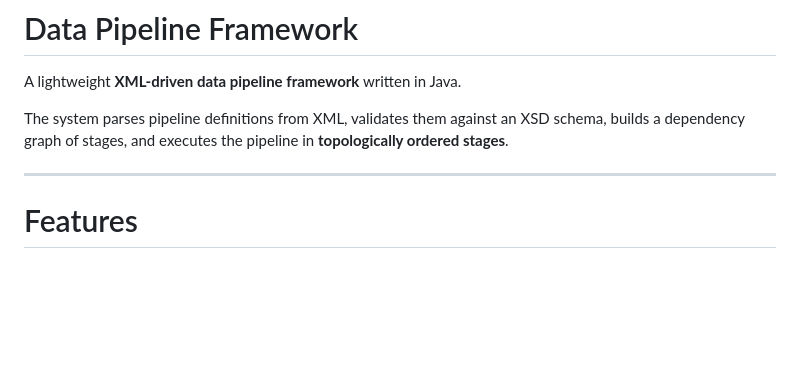
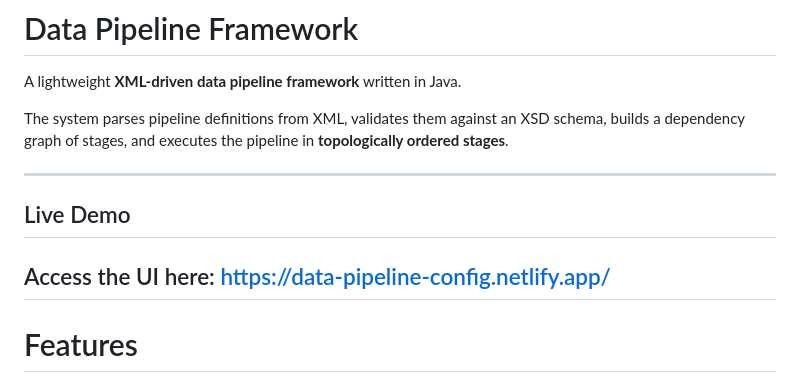
Before and after one commit to Rohitangshu2026/data-pipeline-framework, a Markdown page: README.md, the part around the change. Drawn GitHub-style; blank space fills up the shorter version.

Commit message:
Add UI link in README

```diff
--- a/README.md
+++ b/README.md
@@ -5,7 +5,10 @@ A lightweight **XML-driven data pipeline framework** written in Java.
 The system parses pipeline definitions from XML, validates them against an XSD schema, builds a dependency graph of stages, and executes the pipeline in **topologically ordered stages**.
 
 ---
-
+## Live Demo
+Access the UI here:
+https://data-pipeline-config.netlify.app/
+---
 # Features
 
 - XML-based pipeline configuration
```
